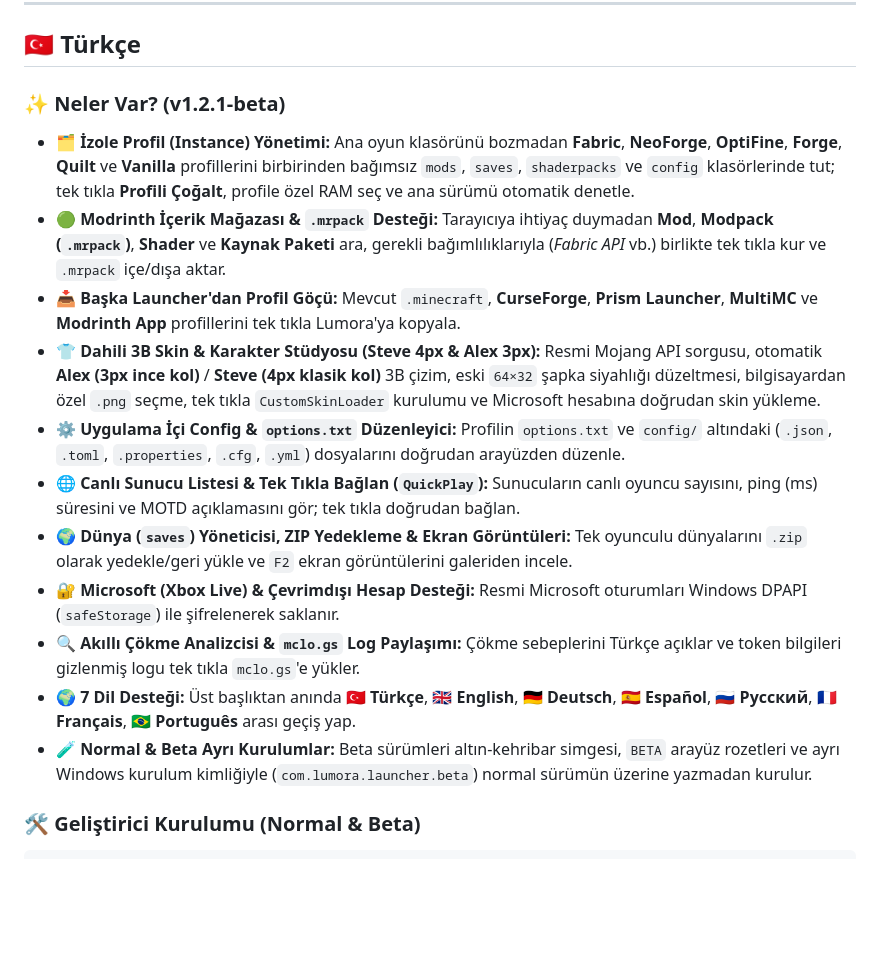
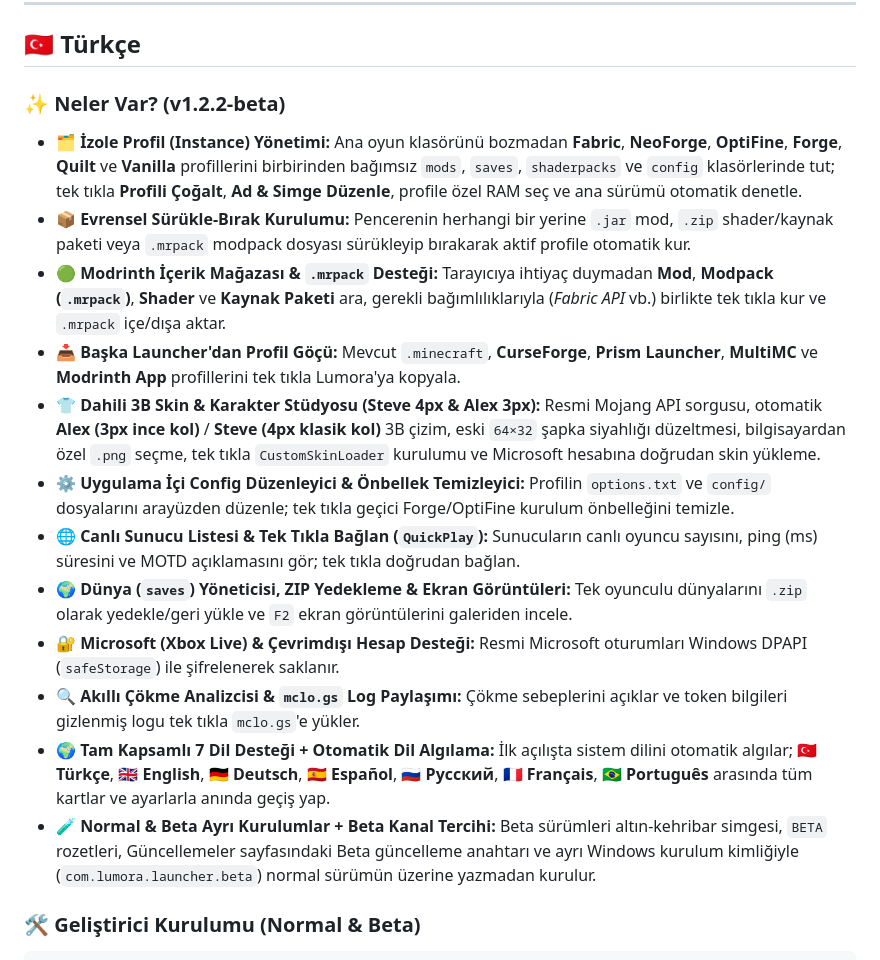
Before and after one commit to lumora-launcher/lumora-launcher, a Markdown page: README.md, the part around one of its changes. Rendered like a GitHub page; blank space fills up the shorter version.

```diff
--- a/README.md
+++ b/README.md
@@ -130,19 +131,20 @@ npm.cmd run dist:beta     # Beta build (Lumora-Launcher-Beta-Setup-x.x.x-beta.ex
 
 ## 🇹🇷 Türkçe
 
-### ✨ Neler Var? (v1.2.1-beta)
+### ✨ Neler Var? (v1.2.2-beta)
 
-- **🗂️ İzole Profil (Instance) Yönetimi:** Ana oyun klasörünü bozmadan **Fabric**, **NeoForge**, **OptiFine**, **Forge**, **Quilt** ve **Vanilla** profillerini birbirinden bağımsız `mods`, `saves`, `shaderpacks` ve `config` klasörlerinde tut; tek tıkla **Profili Çoğalt**, profile özel RAM seç ve ana sürümü otomatik denetle.
+- **🗂️ İzole Profil (Instance) Yönetimi:** Ana oyun klasörünü bozmadan **Fabric**, **NeoForge**, **OptiFine**, **Forge**, **Quilt** ve **Vanilla** profillerini birbirinden bağımsız `mods`, `saves`, `shaderpacks` ve `config` klasörlerinde tut; tek tıkla **Profili Çoğalt**, **Ad & Simge Düzenle**, profile özel RAM seç ve ana sürümü otomatik denetle.
+- **📦 Evrensel Sürükle-Bırak Kurulumu:** Pencerenin herhangi bir yerine `.jar` mod, `.zip` shader/kaynak paketi veya `.mrpack` modpack dosyası sürükleyip bırakarak aktif profile otomatik kur.
 - **🟢 Modrinth İçerik Mağazası & `.mrpack` Desteği:** Tarayıcıya ihtiyaç duymadan **Mod**, **Modpack (`.mrpack`)**, **Shader** ve **Kaynak Paketi** ara, gerekli bağımlılıklarıyla (*Fabric API* vb.) birlikte tek tıkla kur ve `.mrpack` içe/dışa aktar.
 - **📥 Başka Launcher'dan Profil Göçü:** Mevcut `.minecraft`, **CurseForge**, **Prism Launcher**, **MultiMC** ve **Modrinth App** profillerini tek tıkla Lumora'ya kopyala.
 - **👕 Dahili 3B Skin & Karakter Stüdyosu (Steve 4px & Alex 3px):** Resmi Mojang API sorgusu, otomatik **Alex (3px ince kol)** / **Steve (4px klasik kol)** 3B çizim, eski `64×32` şapka siyahlığı düzeltmesi, bilgisayardan özel `.png` seçme, tek tıkla `CustomSkinLoader` kurulumu ve Microsoft hesabına doğrudan skin yükleme.
-- **⚙️ Uygulama İçi Config & `options.txt` Düzenleyici:** Profilin `options.txt` ve `config/` altındaki (`.json`, `.toml`, `.properties`, `.cfg`, `.yml`) dosyalarını doğrudan arayüzden düzenle.
+- **⚙️ Uygulama İçi Config Düzenleyici & Önbellek Temizleyici:** Profilin `options.txt` ve `config/` dosyalarını arayüzden düzenle; tek tıkla geçici Forge/OptiFine kurulum önbelleğini temizle.
 - **🌐 Canlı Sunucu Listesi & Tek Tıkla Bağlan (`QuickPlay`):** Sunucuların canlı oyuncu sayısını, ping (ms) süresini ve MOTD açıklamasını gör; tek tıkla doğrudan bağlan.
 - **🌍 Dünya (`saves`) Yöneticisi, ZIP Yedekleme & Ekran Görüntüleri:** Tek oyunculu dünyalarını `.zip` olarak yedekle/geri yükle ve `F2` ekran görüntülerini galeriden incele.
 - **🔐 Microsoft (Xbox Live) & Çevrimdışı Hesap Desteği:** Resmi Microsoft oturumları Windows DPAPI (`safeStorage`) ile şifrelenerek saklanır.
-- **🔍 Akıllı Çökme Analizcisi & `mclo.gs` Log Paylaşımı:** Çökme sebeplerini Türkçe açıklar ve token bilgileri gizlenmiş logu tek tıkla `mclo.gs`'e yükler.
-- **🌍 7 Dil Desteği:** Üst başlıktan anında **🇹🇷 Türkçe**, **🇬🇧 English**, **🇩🇪 Deutsch**, **🇪🇸 Español**, **🇷🇺 Русский**, **🇫🇷 Français**, **🇧🇷 Português** arası geçiş yap.
-- **🧪 Normal & Beta Ayrı Kurulumlar:** Beta sürümleri altın-kehribar simgesi, `BETA` arayüz rozetleri ve ayrı Windows kurulum kimliğiyle (`com.lumora.launcher.beta`) normal sürümün üzerine yazmadan kurulur.
+- **🔍 Akıllı Çökme Analizcisi & `mclo.gs` Log Paylaşımı:** Çökme sebeplerini açıklar ve token bilgileri gizlenmiş logu tek tıkla `mclo.gs`'e yükler.
+- **🌍 Tam Kapsamlı 7 Dil Desteği + Otomatik Dil Algılama:** İlk açılışta sistem dilini otomatik algılar; **🇹🇷 Türkçe**, **🇬🇧 English**, **🇩🇪 Deutsch**, **🇪🇸 Español**, **🇷🇺 Русский**, **🇫🇷 Français**, **🇧🇷 Português** arasında tüm kartlar ve ayarlarla anında geçiş yap.
+- **🧪 Normal & Beta Ayrı Kurulumlar + Beta Kanal Tercihi:** Beta sürümleri altın-kehribar simgesi, `BETA` rozetleri, Güncellemeler sayfasındaki Beta güncelleme anahtarı ve ayrı Windows kurulum kimliğiyle (`com.lumora.launcher.beta`) normal sürümün üzerine yazmadan kurulur.
 
 ### 🛠️ Geliştirici Kurulumu (Normal & Beta)
 
```
Also changed, not shown: other parts of README.md (+6 -5 lines), assets/screenshots/feature-instances.png, assets/screenshots/feature-modrinth.png, assets/screenshots/feature-servers.png, assets/screenshots/hero-en.png, 7 other files.
